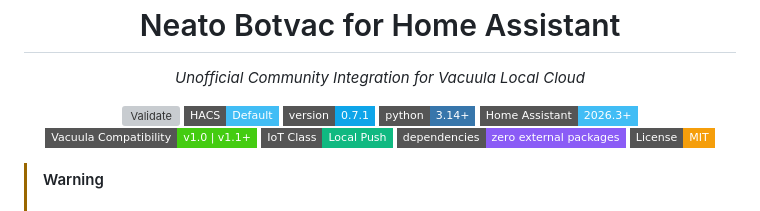
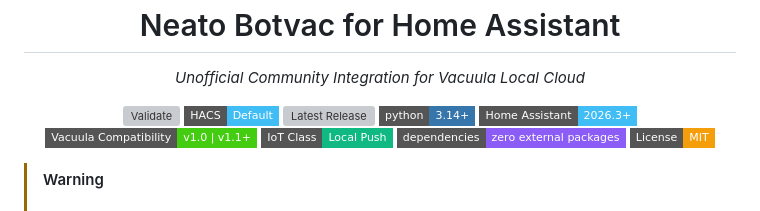
Before and after one commit to Snuggert/hass-vacuula, a Markdown page: README.md, the part around the change. Rendered like a GitHub page; badges without logos; grey boxes are pictures that could not be loaded.

Commit message:
docs: use dynamic GitHub release shield and bump architecture/compatibility to v0.8.0

```diff
--- a/README.md
+++ b/README.md
@@ -8,7 +8,7 @@
 <p align="center">
   <a href="https://github.com/Snuggert/hass-vacuula/actions/workflows/validate.yml"><img src="https://github.com/Snuggert/hass-vacuula/actions/workflows/validate.yml/badge.svg" alt="Validate" /></a>
   <a href="https://github.com/hacs/default"><img src="https://img.shields.io/badge/HACS-Default-41BDF5.svg?style=flat-square" alt="HACS Default" /></a>
-  <a href="https://github.com/Snuggert/hass-vacuula/releases"><img src="https://img.shields.io/badge/version-0.7.1-0ea5e9.svg?style=flat-square" alt="Version 0.7.1" /></a>
+  <a href="https://github.com/Snuggert/hass-vacuula/releases"><img src="https://img.shields.io/github/v/release/Snuggert/hass-vacuula?style=flat-square&color=0ea5e9&label=version" alt="Latest Release" /></a>
   <a href="https://www.python.org/"><img src="https://img.shields.io/badge/python-3.14+-3776AB.svg?style=flat-square" alt="Python 3.14+" /></a>
   <a href="https://www.home-assistant.io/"><img src="https://img.shields.io/badge/Home_Assistant-2026.3+-41BDF5.svg?style=flat-square" alt="Home Assistant 2026.3+" /></a>
   <a href="https://github.com/Snuggert/hass-vacuula/blob/main/COMPATIBILITY.md"><img src="https://img.shields.io/badge/Vacuula_Compatibility-v1.0_%7C_v1.1+-success.svg?style=flat-square" alt="Vacuula Compatibility: v1.0 | v1.1+" /></a>
```
Also changed, not shown: ARCHITECTURE.md (+1 -1 lines), COMPATIBILITY.md (+3 -1 lines).
